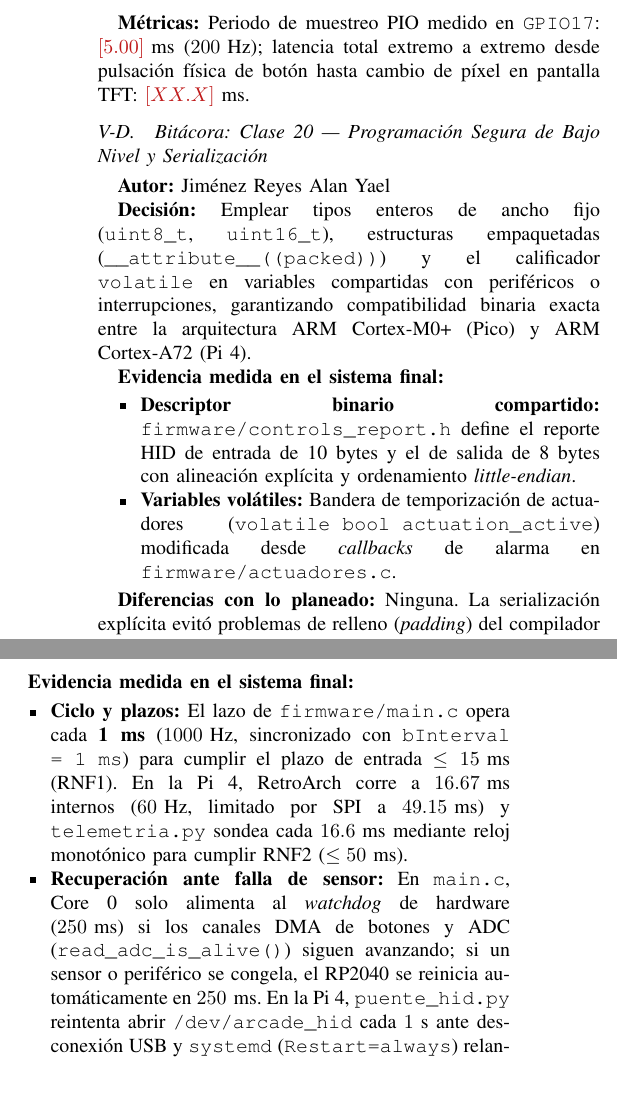
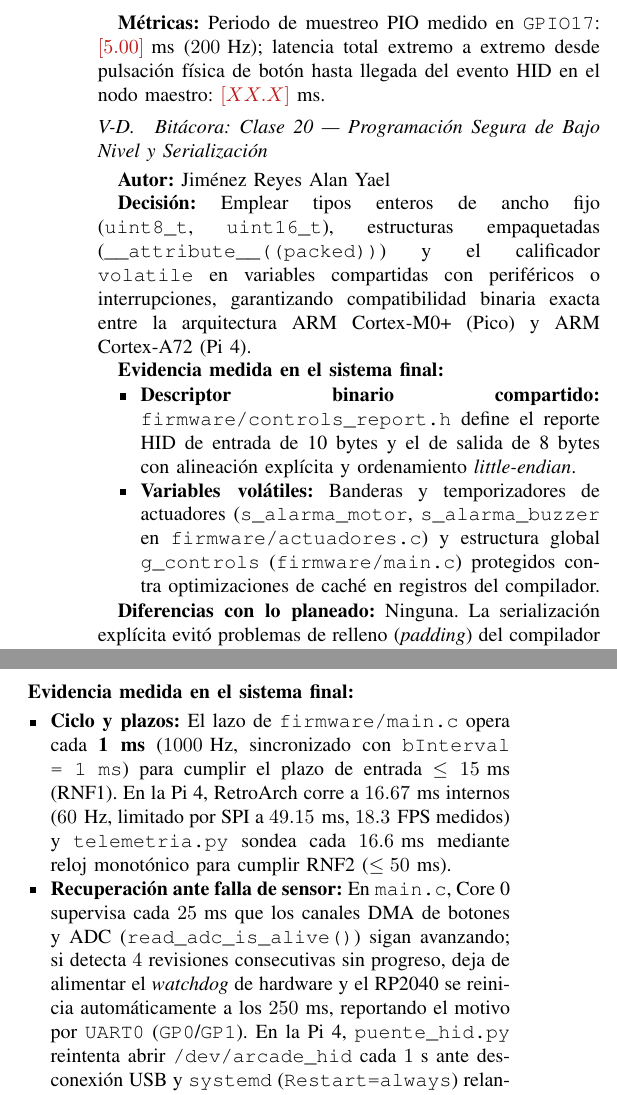
Before and after one commit to YizusDP/Practicas_Embebidos, a LaTeX paper (ProyectoFinal/Entrega_FInal_E2/Reporte_Final_Equipo2.tex, which reads ProyectoFinal/Entrega_FInal_E2/secciones/alan.tex): two parts of the columns of page 8 of 11, joined at a grey line, cut so that both start at the same text. Compiled offline with pdfLaTeX; a missing font is replaced by an installed copy or a similar font; a LaTeX package or settings file that is missing is left out.

Commit message:
Update alan.tex

```diff
--- a/ProyectoFinal/Entrega_FInal_E2/secciones/alan.tex
+++ b/ProyectoFinal/Entrega_FInal_E2/secciones/alan.tex
@@ -46,7 +46,7 @@
 
 \textbf{Diferencias con lo planeado:} Se ajustó el divisor fraccionario de reloj de la máquina PIO a \texttt{182.91f} para alinear exactamente el periodo de muestreo al criterio de $5.0\text{ ms}$ ($200\text{ Hz}$).
 
-\textbf{Métricas:} Periodo de muestreo PIO medido en \texttt{GPIO17}: $\pend{5.00}\text{ ms}$ ($200\text{ Hz}$); latencia total extremo a extremo desde pulsación física de botón hasta cambio de píxel en pantalla TFT: $\pend{XX.X}\text{ ms}$.
+\textbf{Métricas:} Periodo de muestreo PIO medido en \texttt{GPIO17}: $\pend{5.00}\text{ ms}$ ($200\text{ Hz}$); latencia total extremo a extremo desde pulsación física de botón hasta llegada del evento HID en el nodo maestro: $\pend{XX.X}\text{ ms}$.
 
 \subsection{Bitácora: Clase 20 — Programación Segura de Bajo Nivel y Serialización}
 \textbf{Autor:} Jiménez Reyes Alan Yael
@@ -56,7 +56,7 @@
 \textbf{Evidencia medida en el sistema final:}
 \begin{itemize}
 	\item \textbf{Descriptor binario compartido:} \texttt{firmware/controls\_report.h} define el reporte HID de entrada de 10 bytes y el de salida de 8 bytes con alineación explícita y ordenamiento \textit{little-endian}.
-	\item \textbf{Variables volátiles:} Bandera de temporización de actuadores (\texttt{volatile bool actuation\_active}) modificada desde \textit{callbacks} de alarma en \texttt{firmware/actuadores.c}.
+	\item \textbf{Variables volátiles:} Banderas y temporizadores de actuadores (\texttt{s\_alarma\_motor}, \texttt{s\_alarma\_buzzer} en \texttt{firmware/actuadores.c}) y estructura global \texttt{g\_controls} (\texttt{firmware/main.c}) protegidos contra optimizaciones de caché en registros del compilador.
 \end{itemize}
 
 \textbf{Diferencias con lo planeado:} Ninguna. La serialización explícita evitó problemas de relleno (\textit{padding}) del compilador entre plataformas de 32 y 64 bits.
@@ -97,11 +97,11 @@
 
 \textbf{Evidencia medida en el sistema final:}
 \begin{itemize}
-	\item \textbf{Ciclo y plazos:} El lazo de \texttt{firmware/main.c} opera cada \textbf{1 ms} ($1000\text{ Hz}$, sincronizado con \texttt{bInterval = 1 ms}) para cumplir el plazo de entrada $\le 15\text{ ms}$ (RNF1). En la Pi 4, RetroArch corre a $16.67\text{ ms}$ internos ($60\text{ Hz}$, limitado por SPI a $49.15\text{ ms}$) y \texttt{telemetria.py} sondea cada $16.6\text{ ms}$ mediante reloj monotónico para cumplir RNF2 ($\le 50\text{ ms}$).
-	\item \textbf{Recuperación ante falla de sensor:} En \texttt{main.c}, Core 0 solo alimenta al \textit{watchdog} de hardware ($250\text{ ms}$) si los canales DMA de botones y ADC (\texttt{read\_adc\_is\_alive()}) siguen avanzando; si un sensor o periférico se congela, el RP2040 se reinicia automáticamente en $250\text{ ms}$. En la Pi 4, \texttt{puente\_hid.py} reintenta abrir \texttt{/dev/arcade\_hid} cada $1\text{ s}$ ante desconexión USB y \texttt{systemd} (\texttt{Restart=always}) relanza cualquier servicio caído.
+	\item \textbf{Ciclo y plazos:} El lazo de \texttt{firmware/main.c} opera cada \textbf{1 ms} ($1000\text{ Hz}$, sincronizado con \texttt{bInterval = 1 ms}) para cumplir el plazo de entrada $\le 15\text{ ms}$ (RNF1). En la Pi 4, RetroArch corre a $16.67\text{ ms}$ internos ($60\text{ Hz}$, limitado por SPI a $49.15\text{ ms}$, $18.3\text{ FPS}$ medidos) y \texttt{telemetria.py} sondea cada $16.6\text{ ms}$ mediante reloj monotónico para cumplir RNF2 ($\le 50\text{ ms}$).
+	\item \textbf{Recuperación ante falla de sensor:} En \texttt{main.c}, Core 0 supervisa cada $25\text{ ms}$ que los canales DMA de botones y ADC (\texttt{read\_adc\_is\_alive()}) sigan avanzando; si detecta $4$ revisiones consecutivas sin progreso, deja de alimentar el \textit{watchdog} de hardware y el RP2040 se reinicia automáticamente a los $250\text{ ms}$, reportando el motivo por \texttt{UART0} (\texttt{GP0}/\texttt{GP1}). En la Pi 4, \texttt{puente\_hid.py} reintenta abrir \texttt{/dev/arcade\_hid} cada $1\text{ s}$ ante desconexión USB y \texttt{systemd} (\texttt{Restart=always}) relanza cualquier servicio caído.
 \end{itemize}
 
-\textbf{Diferencias con lo planeado:} Se añadió la verificación explícita de progreso de ambos canales DMA antes de refrescar el \textit{watchdog} para detectar bloqueos silenciosos de periféricos sin que la CPU principal esté colgada.
+\textbf{Diferencias con lo planeado:} Se añadió la verificación explícita de progreso de ambos canales DMA cada $25\text{ ms}$ antes de refrescar el \textit{watchdog} para detectar bloqueos silenciosos de periféricos sin que la CPU principal esté colgada.
 
 \textbf{Métricas:} Reinicio automático del nodo esclavo en $250\text{ ms}$ ante bloqueo de DMA; recuperación de sesión completa en el nodo maestro en $3.414\text{ s}$ vía \texttt{systemd}.
 
```
